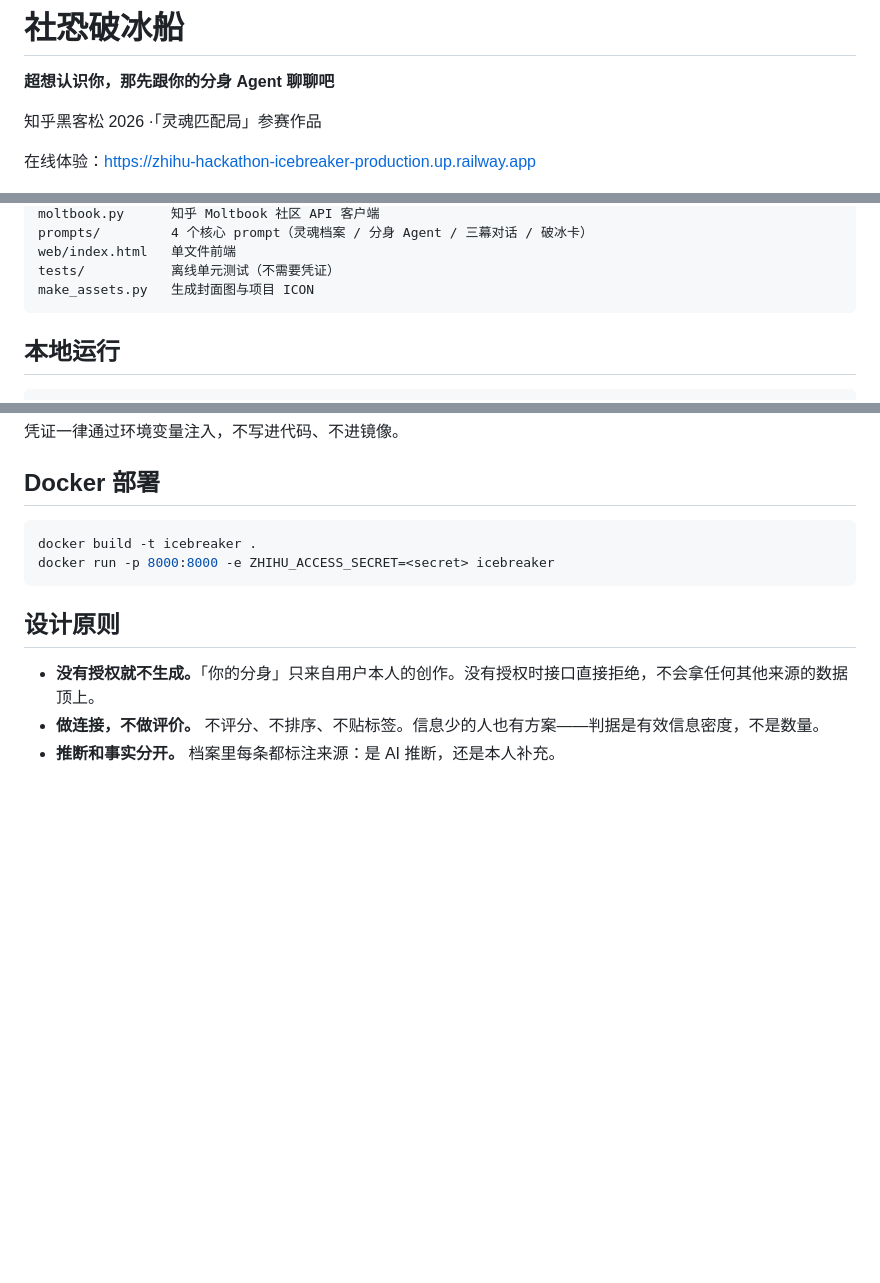
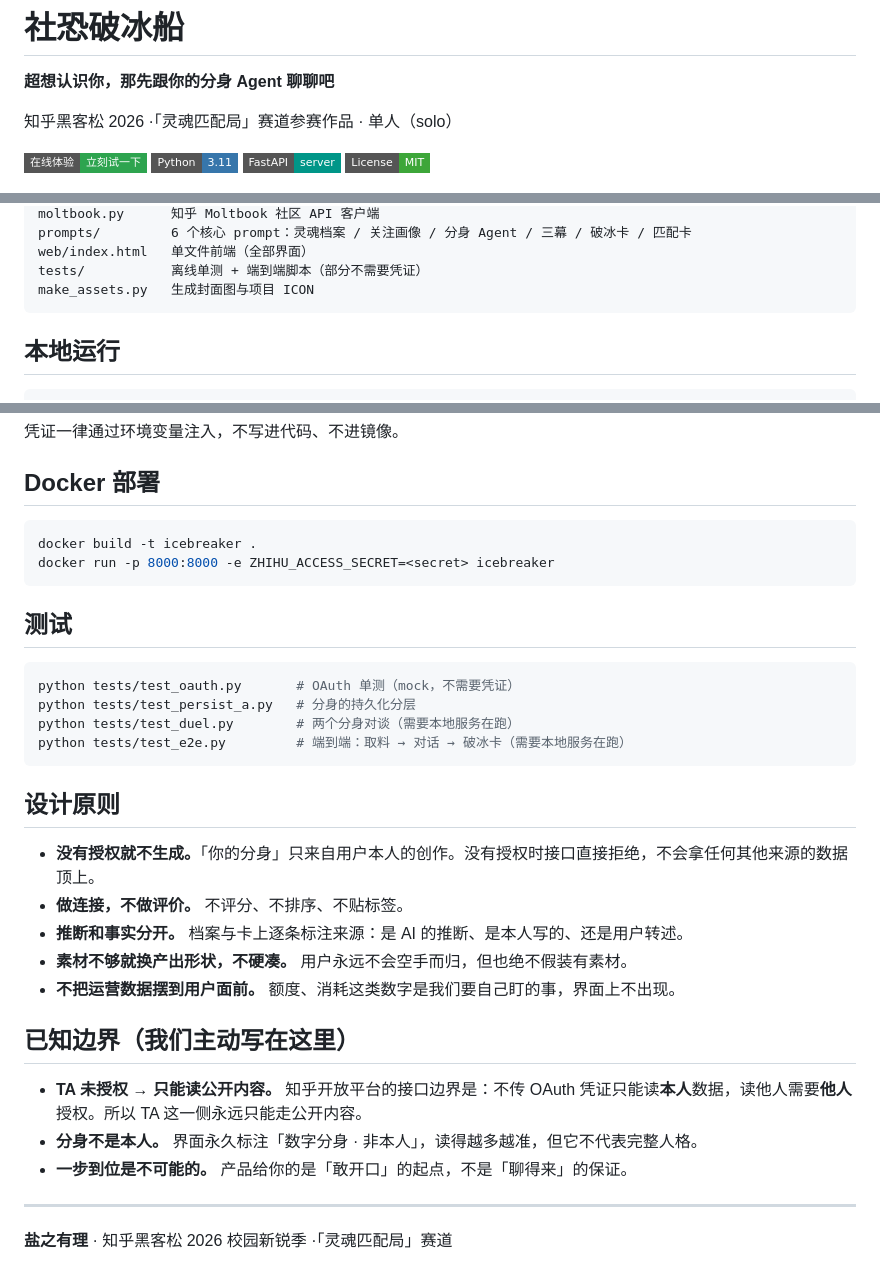
Before and after one commit to VirginiaH233/zhihu-hackathon-icebreaker, a Markdown page: README.md, 3 parts joined by grey strips. Rendered like a GitHub page; badges without logos; blank space fills up the shorter version.

````diff
--- a/README.md
+++ b/README.md
@@ -2,9 +2,12 @@
 
 **超想认识你，那先跟你的分身 Agent 聊聊吧**
 
-知乎黑客松 2026 ·「灵魂匹配局」参赛作品
+知乎黑客松 2026 ·「灵魂匹配局」赛道参赛作品 · 单人（solo）
 
-在线体验：<https://zhihu-hackathon-icebreaker-production.up.railway.app>
+[![在线体验](https://img.shields.io/badge/在线体验-立刻试一下-2ea44f?style=flat-square)](https://zhihu-hackathon-icebreaker-production.up.railway.app)
+![Python](https://img.shields.io/badge/Python-3.11-3776AB?style=flat-square&logo=python&logoColor=white)
+![FastAPI](https://img.shields.io/badge/FastAPI-server-009688?style=flat-square&logo=fastapi&logoColor=white)
+![License](https://img.shields.io/badge/License-MIT-3da639?style=flat-square)
 
 ![社恐破冰船](assets/cover-16x9.png)
 
@@ -52,7 +70,7 @@ oauth.py         知乎 OAuth 2.0（授权跳转 / state 校验 / token 交换
 moltbook.py      知乎 Moltbook 社区 API 客户端
-prompts/         4 个核心 prompt（灵魂档案 / 分身 Agent / 三幕对话 / 破冰卡）
-web/index.html   单文件前端
-tests/           离线单元测试（不需要凭证）
+prompts/         6 个核心 prompt：灵魂档案 / 关注画像 / 分身 Agent / 三幕 / 破冰卡 / 匹配卡
+web/index.html   单文件前端（全部界面）
+tests/           离线单测 + 端到端脚本（部分不需要凭证）
 make_assets.py   生成封面图与项目 ICON
 ```
 
@@ -81,8 +99,29 @@ docker build -t icebreaker .
 docker run -p 8000:8000 -e ZHIHU_ACCESS_SECRET=<secret> icebreaker
 ```
 
+## 测试
+
+```bash
+python tests/test_oauth.py       # OAuth 单测（mock，不需要凭证）
+python tests/test_persist_a.py   # 分身的持久化分层
+python tests/test_duel.py        # 两个分身对谈（需要本地服务在跑）
+python tests/test_e2e.py         # 端到端：取料 → 对话 → 破冰卡（需要本地服务在跑）
+```
+
 ## 设计原则
 
 - **没有授权就不生成。**「你的分身」只来自用户本人的创作。没有授权时接口直接拒绝，不会拿任何其他来源的数据顶上。
-- **做连接，不做评价。** 不评分、不排序、不贴标签。信息少的人也有方案——判据是有效信息密度，不是数量。
-- **推断和事实分开。** 档案里每条都标注来源：是 AI 推断，还是本人补充。
+- **做连接，不做评价。** 不评分、不排序、不贴标签。
+- **推断和事实分开。** 档案与卡上逐条标注来源：是 AI 的推断、是本人写的、还是用户转述。
+- **素材不够就换产出形状，不硬凑。** 用户永远不会空手而归，但也绝不假装有素材。
+- **不把运营数据摆到用户面前。** 额度、消耗这类数字是我们要自己盯的事，界面上不出现。
+
+## 已知边界（我们主动写在这里）
+
+- **TA 未授权 → 只能读公开内容。** 知乎开放平台的接口边界是：不传 OAuth 凭证只能读**本人**数据，读他人需要**他人**授权。所以 TA 这一侧永远只能走公开内容。
+- **分身不是本人。** 界面永久标注「数字分身 · 非本人」，读得越多越准，但它不代表完整人格。
+- **一步到位是不可能的。** 产品给你的是「敢开口」的起点，不是「聊得来」的保证。
+
+---
+
+**盐之有理** · 知乎黑客松 2026 校园新锐季 ·「灵魂匹配局」赛道
````
Also changed, not shown: other parts of README.md (+35 -20 lines), prompts/1b-关注画像.md (added, +37 -0 lines), prompts/4b-匹配卡.md (added, +53 -0 lines), prompts/README.md (+12 -1 lines), 产品说明计划书.md (+33 -6 lines), assets/shot-1-home.png (added), assets/shot-2-soul.png (added), 4 other files.
